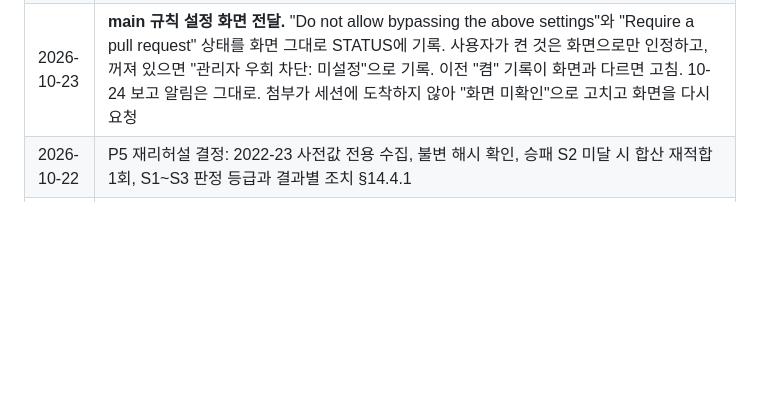
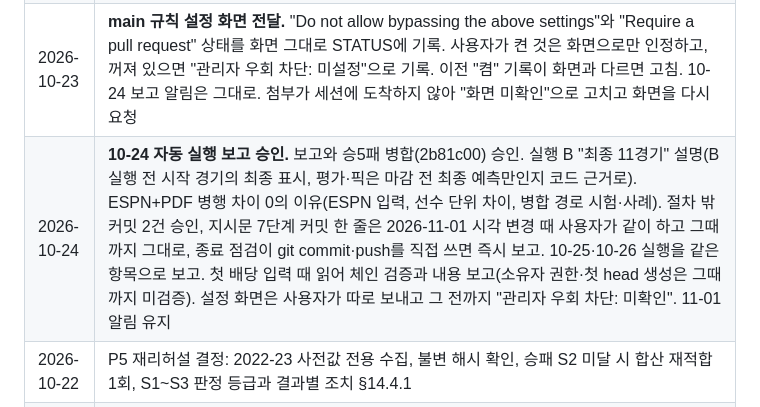
Before and after one commit to aodwlsgh/-, a Markdown page: docs/plans/2026-10-22-nba-sim-plan.md, the part around the change. GitHub-like rendering; blank space fills up the shorter version.

```diff
--- a/docs/plans/2026-10-22-nba-sim-plan.md
+++ b/docs/plans/2026-10-22-nba-sim-plan.md
@@ -29,6 +29,7 @@
 | 2026-10-23 | P5 결과 승인(§14.4.1 확정). 네 시장 기록 전용 운영, 2026-27 첫 한 달 기록 전용, 손발 미숙 시나리오 기본 꺼짐, 2025-26으로 효과 크기도 정하지 않음, P6 첫 커밋 회귀 해시 테스트, 시나리오는 앙상블 위에 더함, 언더오버 편향은 모니터링만 |
 | 2026-10-23 | 2025-26 개봉 승인(등록 53c88f5). 게이트 출력·결과는 p5-open.json/md 한 쌍, 실패 처리(인프라 오류만 같은 명령 재실행, 코드 수정 필요 시 멈춤), 판정은 §14.4.1 기계 적용, 2025-26으로 새로 맞추지 않음. P6는 기본 예측 불변(회귀 해시 테스트), 2026-27 시즌 초 픽은 기록 전용 |
 | 2026-10-23 | **main 규칙 설정 화면 전달.** "Do not allow bypassing the above settings"와 "Require a pull request" 상태를 화면 그대로 STATUS에 기록. 사용자가 켠 것은 화면으로만 인정하고, 꺼져 있으면 "관리자 우회 차단: 미설정"으로 기록. 이전 "켬" 기록이 화면과 다르면 고침. 10-24 보고 알림은 그대로. 첨부가 세션에 도착하지 않아 "화면 미확인"으로 고치고 화면을 다시 요청 |
+| 2026-10-24 | **10-24 자동 실행 보고 승인.** 보고와 승5패 병합(2b81c00) 승인. 실행 B "최종 11경기" 설명(B 실행 전 시작 경기의 최종 표시, 평가·픽은 마감 전 최종 예측만인지 코드 근거로). ESPN+PDF 병행 차이 0의 이유(ESPN 입력, 선수 단위 차이, 병합 경로 시험·사례). 절차 밖 커밋 2건 승인, 지시문 7단계 커밋 한 줄은 2026-11-01 시각 변경 때 사용자가 같이 하고 그때까지 그대로, 종료 점검이 git commit·push를 직접 쓰면 즉시 보고. 10-25·10-26 실행을 같은 항목으로 보고. 첫 배당 입력 때 읽어 체인 검증과 내용 보고(소유자 권한·첫 head 생성은 그때까지 미검증). 설정 화면은 사용자가 따로 보내고 그 전까지 "관리자 우회 차단: 미확인". 11-01 알림 유지 |
 | 2026-10-22 | P5 재리허설 결정: 2022-23 사전값 전용 수집, 불변 해시 확인, 승패 S2 미달 시 합산 재적합 1회, S1~S3 판정 등급과 결과별 조치 §14.4.1 |
 | 2026-10-22 | P4 승인. 결정: 설계 §7.2 변경 승인(장부 기록), 접전은 (가)로 하되 점수 차 누적분포 −15~+15 전체 보정, 시장별 S2 통과 시장만 픽 대상(나머지 기록 전용), p_cons = p − 0.1·\|p − 0.5\| 교체(기존 값도 기록), 앙상블 가중치 1개(2024-25, 시나리오 변화량은 앙상블 위에 더함, S1 비교 대상은 단순 기준모델). P5 전 요청: 2023-24 리허설, 독립 에이전트 누출 점검, 결장 변수 분리 보고, 개봉 직전 커밋 해시 기입. **개봉 전 사용자 검토** (설계 §8.4, §9.2, §14.4.1) |
 | 2026-10-22 | P3 승인. 결정: 2023-24 수집(carry는 2024-25 안에서만 재튜닝, 튜닝 실행 횟수 누적 기록), 2025-26은 P5에서 한 번만 개봉(합격 기준·불합격 처리 사전 확정, 설계 §14.4), 기록 전용 종료 조건 확정(설계 §9.4), 리그 득점 환경 항 추가, P4 점검 기준 추가 |
```
Also changed, not shown: docs/STATUS.md (+12 -3 lines).
